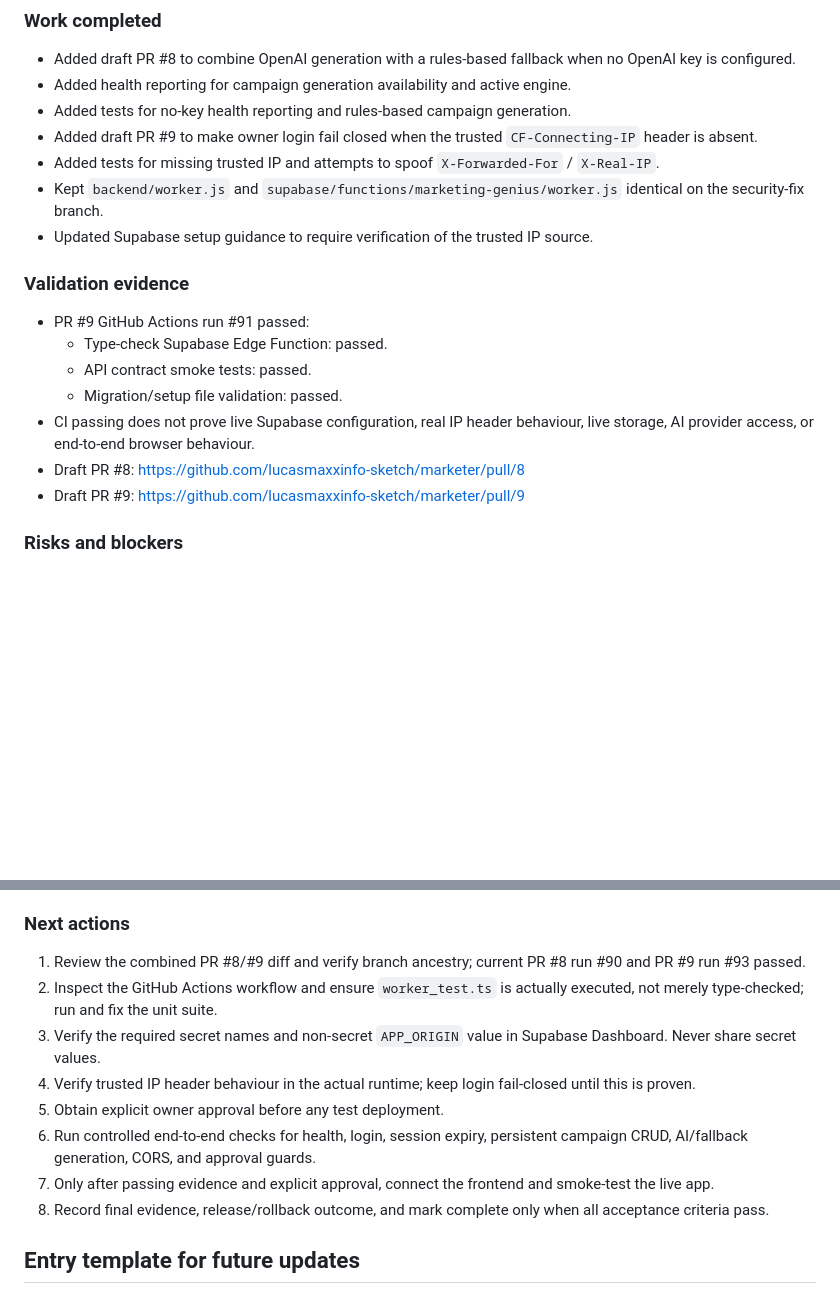
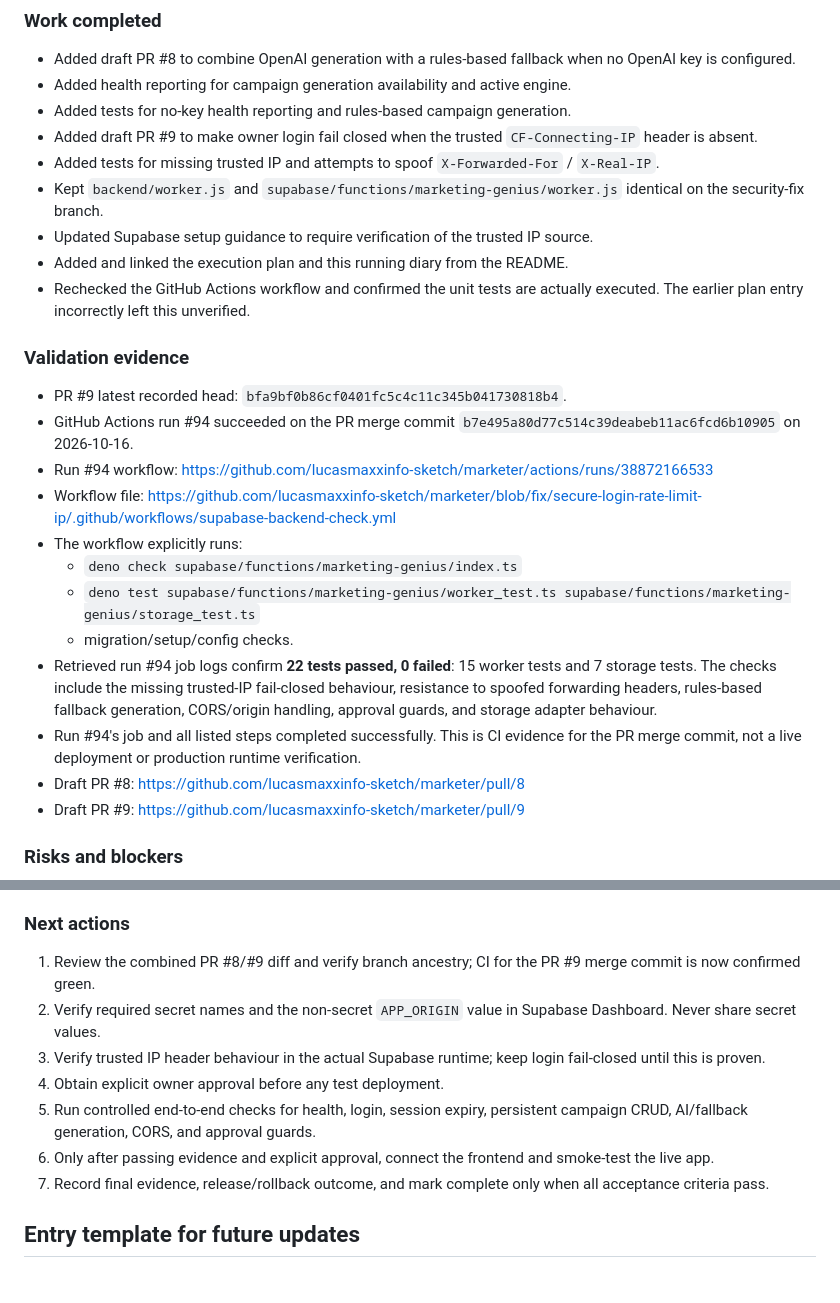
Before and after one commit to lucasmaxxinfo-sketch/marketer, a Markdown page: docs/APP_BUILD_LOG.md, 2 parts joined by grey strips. GitHub-like rendering; blank space fills up the shorter version.

Commit message:
docs: record verified backend CI test results

```diff
--- a/docs/APP_BUILD_LOG.md
+++ b/docs/APP_BUILD_LOG.md
@@ -24,14 +24,21 @@ This is the durable running log for the Marketing Genius Command Centre backend
 - Added tests for missing trusted IP and attempts to spoof `X-Forwarded-For` / `X-Real-IP`.
 - Kept `backend/worker.js` and `supabase/functions/marketing-genius/worker.js` identical on the security-fix branch.
 - Updated Supabase setup guidance to require verification of the trusted IP source.
+- Added and linked the execution plan and this running diary from the README.
+- Rechecked the GitHub Actions workflow and confirmed the unit tests are actually executed. The earlier plan entry incorrectly left this unverified.
 
 ### Validation evidence
 
-- PR #9 GitHub Actions run #91 passed:
-  - Type-check Supabase Edge Function: passed.
-  - API contract smoke tests: passed.
-  - Migration/setup file validation: passed.
-- CI passing does not prove live Supabase configuration, real IP header behaviour, live storage, AI provider access, or end-to-end browser behaviour.
+- PR #9 latest recorded head: `bfa9bf0b86cf0401fc5c4c11c345b041730818b4`.
+- GitHub Actions run #94 succeeded on the PR merge commit `b7e495a80d77c514c39deabeb11ac6fcd6b10905` on 2026-10-16.
+- Run #94 workflow: https://github.com/lucasmaxxinfo-sketch/marketer/actions/runs/38872166533
+- Workflow file: https://github.com/lucasmaxxinfo-sketch/marketer/blob/fix/secure-login-rate-limit-ip/.github/workflows/supabase-backend-check.yml
+- The workflow explicitly runs:
+  - `deno check supabase/functions/marketing-genius/index.ts`
+  - `deno test supabase/functions/marketing-genius/worker_test.ts supabase/functions/marketing-genius/storage_test.ts`
+  - migration/setup/config checks.
+- Retrieved run #94 job logs confirm **22 tests passed, 0 failed**: 15 worker tests and 7 storage tests. The checks include the missing trusted-IP fail-closed behaviour, resistance to spoofed forwarding headers, rules-based fallback generation, CORS/origin handling, approval guards, and storage adapter behaviour.
+- Run #94's job and all listed steps completed successfully. This is CI evidence for the PR merge commit, not a live deployment or production runtime verification.
 - Draft PR #8: https://github.com/lucasmaxxinfo-sketch/marketer/pull/8
 - Draft PR #9: https://github.com/lucasmaxxinfo-sketch/marketer/pull/9
 
@@ -46,14 +53,13 @@ This is the durable running log for the Marketing Genius Command Centre backend
 
 ### Next actions
 
-1. Review the combined PR #8/#9 diff and verify branch ancestry; current PR #8 run #90 and PR #9 run #93 passed.
-2. Inspect the GitHub Actions workflow and ensure `worker_test.ts` is actually executed, not merely type-checked; run and fix the unit suite.
-3. Verify the required secret names and non-secret `APP_ORIGIN` value in Supabase Dashboard. Never share secret values.
-4. Verify trusted IP header behaviour in the actual runtime; keep login fail-closed until this is proven.
-5. Obtain explicit owner approval before any test deployment.
-6. Run controlled end-to-end checks for health, login, session expiry, persistent campaign CRUD, AI/fallback generation, CORS, and approval guards.
-7. Only after passing evidence and explicit approval, connect the frontend and smoke-test the live app.
-8. Record final evidence, release/rollback outcome, and mark complete only when all acceptance criteria pass.
+1. Review the combined PR #8/#9 diff and verify branch ancestry; CI for the PR #9 merge commit is now confirmed green.
+2. Verify required secret names and the non-secret `APP_ORIGIN` value in Supabase Dashboard. Never share secret values.
+3. Verify trusted IP header behaviour in the actual Supabase runtime; keep login fail-closed until this is proven.
+4. Obtain explicit owner approval before any test deployment.
+5. Run controlled end-to-end checks for health, login, session expiry, persistent campaign CRUD, AI/fallback generation, CORS, and approval guards.
+6. Only after passing evidence and explicit approval, connect the frontend and smoke-test the live app.
+7. Record final evidence, release/rollback outcome, and mark complete only when all acceptance criteria pass.
 
 ## Entry template for future updates
 
```
